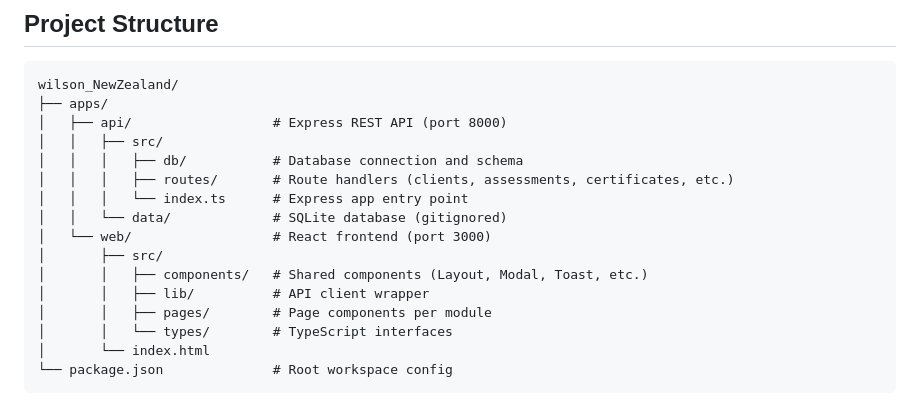
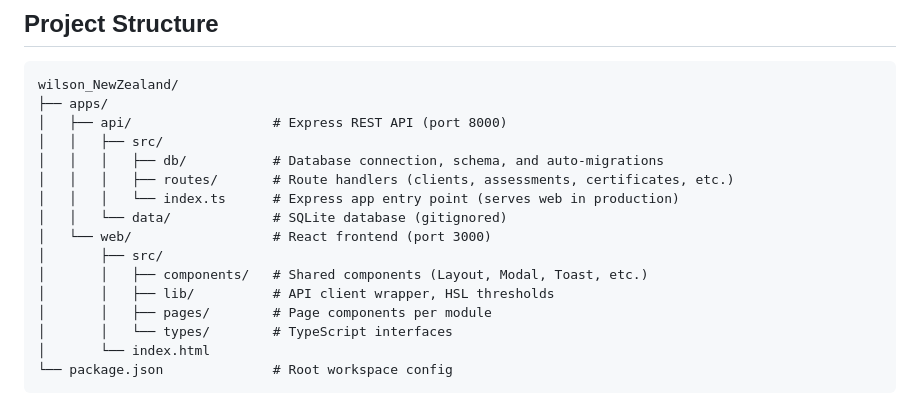
Before and after one commit to ernestmoyo/wilson_app, a Markdown page: README.md, the part around one of its changes. Drawn GitHub-style.

```diff
--- a/README.md
+++ b/README.md
@@ -45,14 +64,14 @@ wilson_NewZealand/
 ├── apps/
 │   ├── api/                  # Express REST API (port 8000)
 │   │   ├── src/
-│   │   │   ├── db/           # Database connection and schema
+│   │   │   ├── db/           # Database connection, schema, and auto-migrations
 │   │   │   ├── routes/       # Route handlers (clients, assessments, certificates, etc.)
-│   │   │   └── index.ts      # Express app entry point
+│   │   │   └── index.ts      # Express app entry point (serves web in production)
 │   │   └── data/             # SQLite database (gitignored)
 │   └── web/                  # React frontend (port 3000)
 │       ├── src/
 │       │   ├── components/   # Shared components (Layout, Modal, Toast, etc.)
-│       │   ├── lib/          # API client wrapper
+│       │   ├── lib/          # API client wrapper, HSL thresholds
 │       │   ├── pages/        # Page components per module
 │       │   └── types/        # TypeScript interfaces
 │       └── index.html
```
Also changed, not shown: other parts of README.md (+64 -21 lines).
